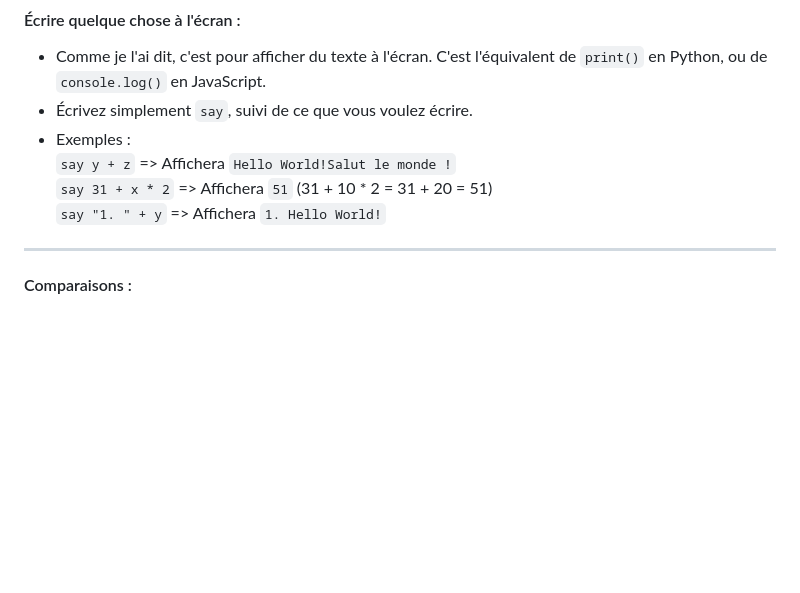
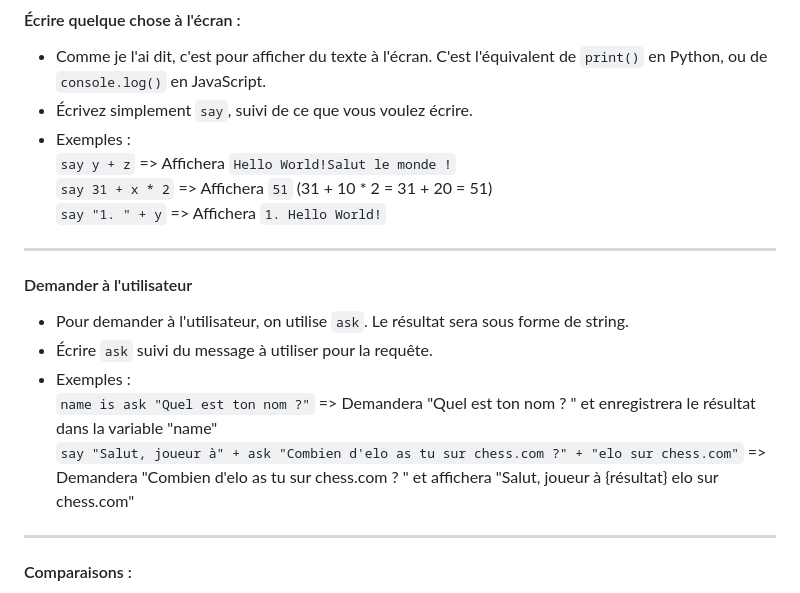
Before and after one commit to Tipang1/Talk-Code, a Markdown page: FR-README.md, the part around the change. GitHub-like rendering; blank space fills up the shorter version.

```diff
--- a/FR-README.md
+++ b/FR-README.md
@@ -41,6 +41,13 @@ Peu nombreuses actuellement, elles vont vite le devenir !
    <br>`say y + z` => Affichera `Hello World!Salut le monde !`
    <br>`say 31 + x * 2` => Affichera `51` (31 + 10 * 2 = 31 + 20 = 51)
    <br>`say "1. " + y` => Affichera `1. Hello World!`
+---
+#### Demander à l'utilisateur
+- Pour demander à l'utilisateur, on utilise `ask`. Le résultat sera sous forme de string.
+- Écrire `ask` suivi du message à utiliser pour la requête.
+- Exemples :
+  <br>`name is ask "Quel est ton nom ?"` => Demandera "Quel est ton nom ? " et enregistrera le résultat dans la variable "name"
+  <br>`say "Salut, joueur à" + ask "Combien d'elo as tu sur chess.com ?" + "elo sur chess.com"` => Demandera "Combien d'elo as tu sur chess.com ? " et affichera "Salut, joueur à {résultat} elo sur chess.com"
 ---
 #### Comparaisons :
 - Comme l'indique leur nom, ça sert à comparer, je ne pense pas avoir besoin d'expliquer ça.
```
